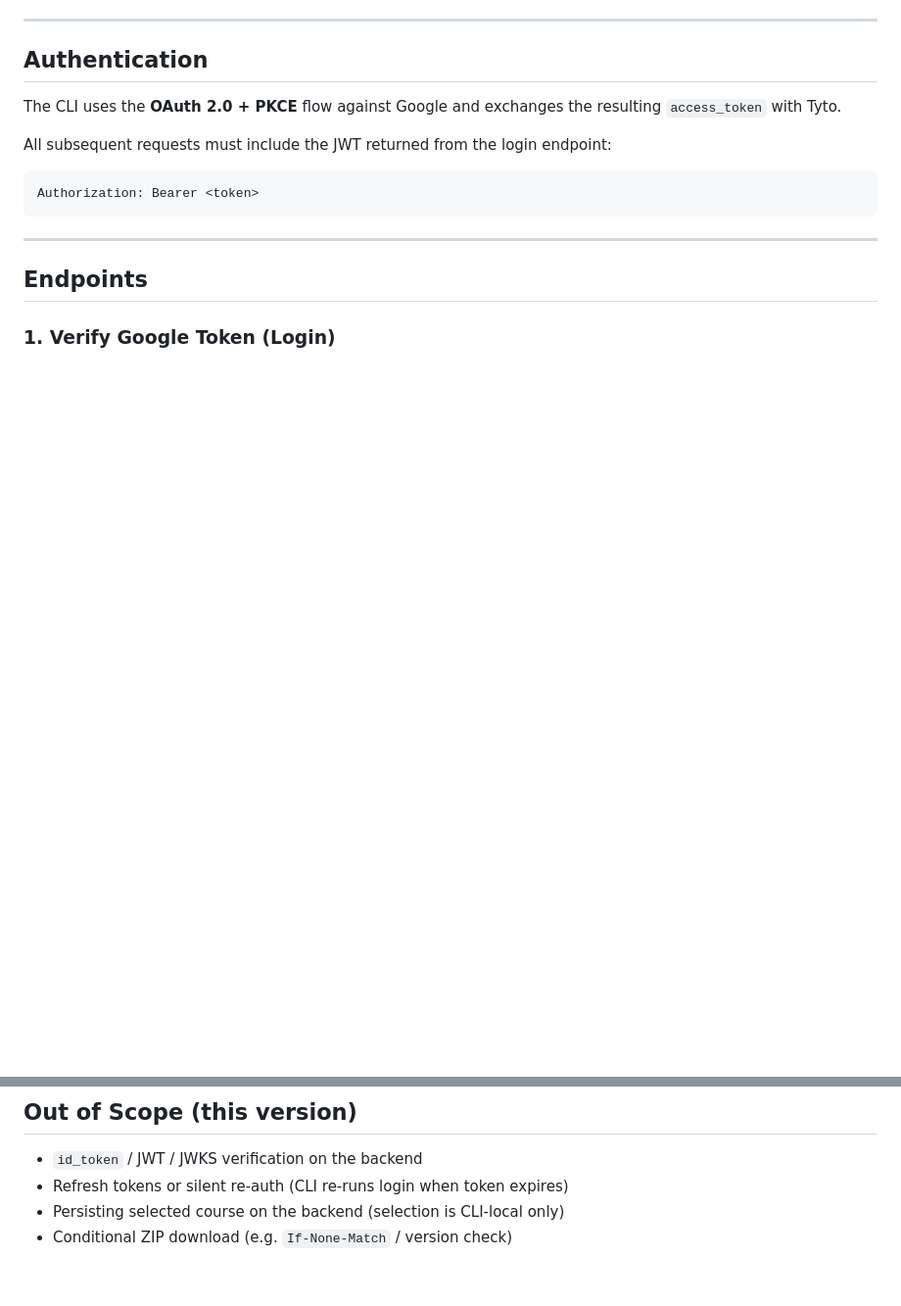
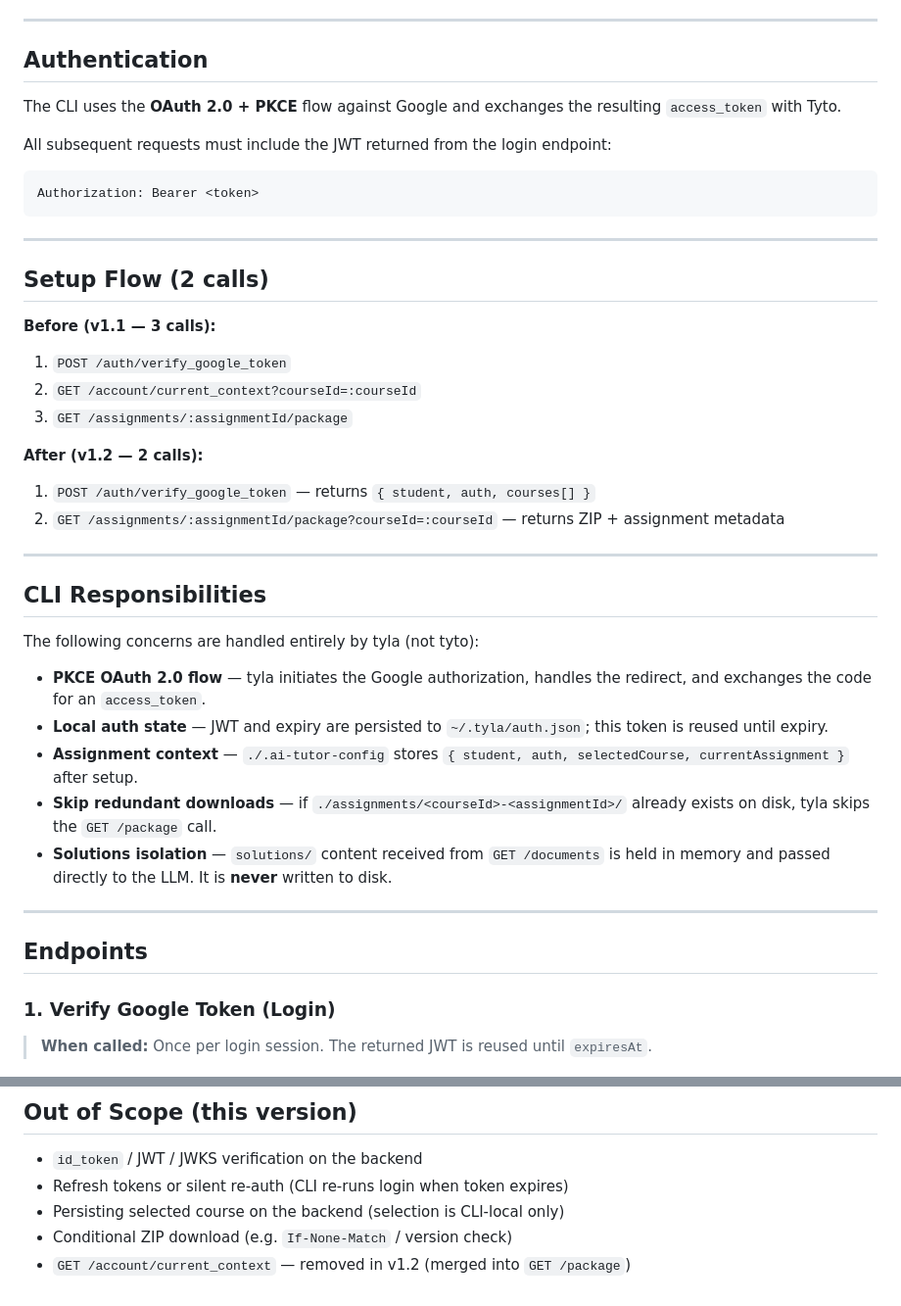
Before and after one commit to MING-CHUNLee/MindyRtd-CLI, a Markdown page: plans/2026-05-12-api-spec-cli-google-auth.md, 2 parts joined by grey strips. Shown at 98% size. GitHub-like rendering; blank space fills up the shorter version.

```diff
--- a/plans/2026-05-12-api-spec-cli-google-auth.md
+++ b/plans/2026-05-12-api-spec-cli-google-auth.md
@@ -18,7 +18,35 @@ Authorization: Bearer <token>
 
 ---
 
+## Setup Flow (2 calls)
+
+**Before (v1.1 — 3 calls):**
+1. `POST /auth/verify_google_token`
+2. `GET /account/current_context?courseId=:courseId`
+3. `GET /assignments/:assignmentId/package`
+
+**After (v1.2 — 2 calls):**
+1. `POST /auth/verify_google_token` — returns `{ student, auth, courses[] }`
+2. `GET /assignments/:assignmentId/package?courseId=:courseId` — returns ZIP + assignment metadata
+
+---
+
+## CLI Responsibilities
+
+The following concerns are handled entirely by tyla (not tyto):
+
+- **PKCE OAuth 2.0 flow** — tyla initiates the Google authorization, handles the redirect, and exchanges the code for an `access_token`.
+- **Local auth state** — JWT and expiry are persisted to `~/.tyla/auth.json`; this token is reused until expiry.
+- **Assignment context** — `./.ai-tutor-config` stores `{ student, auth, selectedCourse, currentAssignment }` after setup.
+- **Skip redundant downloads** — if `./assignments/<courseId>-<assignmentId>/` already exists on disk, tyla skips the `GET /package` call.
+- **Solutions isolation** — `solutions/` content received from `GET /documents` is held in memory and passed directly to the LLM. It is **never** written to disk.
+
+---
+
 ## Endpoints
 
 ### 1. Verify Google Token (Login)
+
+> **When called:** Once per login session. The returned JWT is reused until `expiresAt`.
+
 ![Login Flow](./img/Login%20Flow.drawio.png)
@@ -349,3 +348,4 @@ CLI                         Google        Tyto Backend      GitHub LLM API
 - Refresh tokens or silent re-auth (CLI re-runs login when token expires)
 - Persisting selected course on the backend (selection is CLI-local only)
 - Conditional ZIP download (e.g. `If-None-Match` / version check)
+- `GET /account/current_context` — removed in v1.2 (merged into `GET /package`)
```
Also changed, not shown: other parts of plans/2026-05-12-api-spec-cli-google-auth.md (+56 -85 lines).
